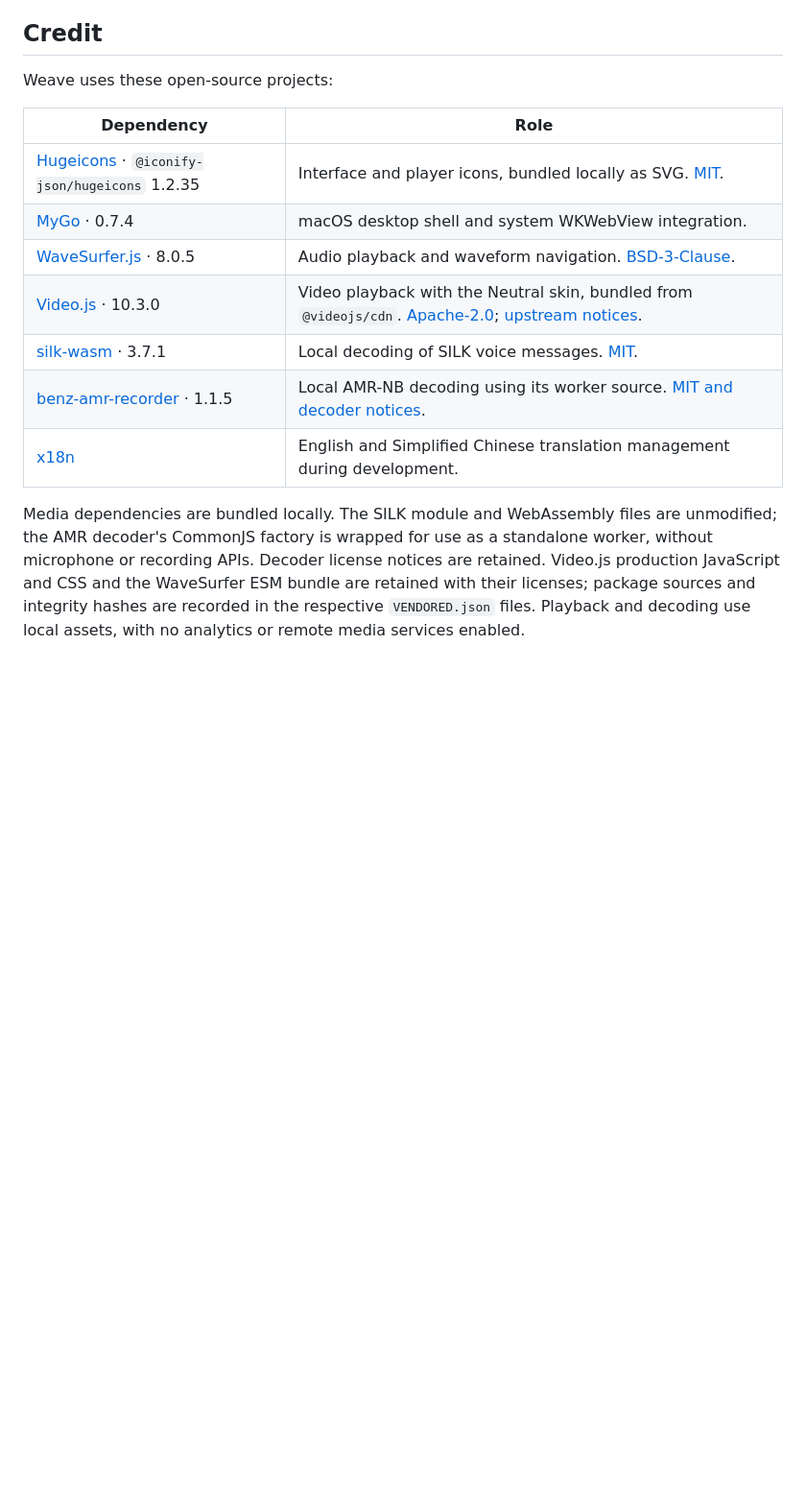
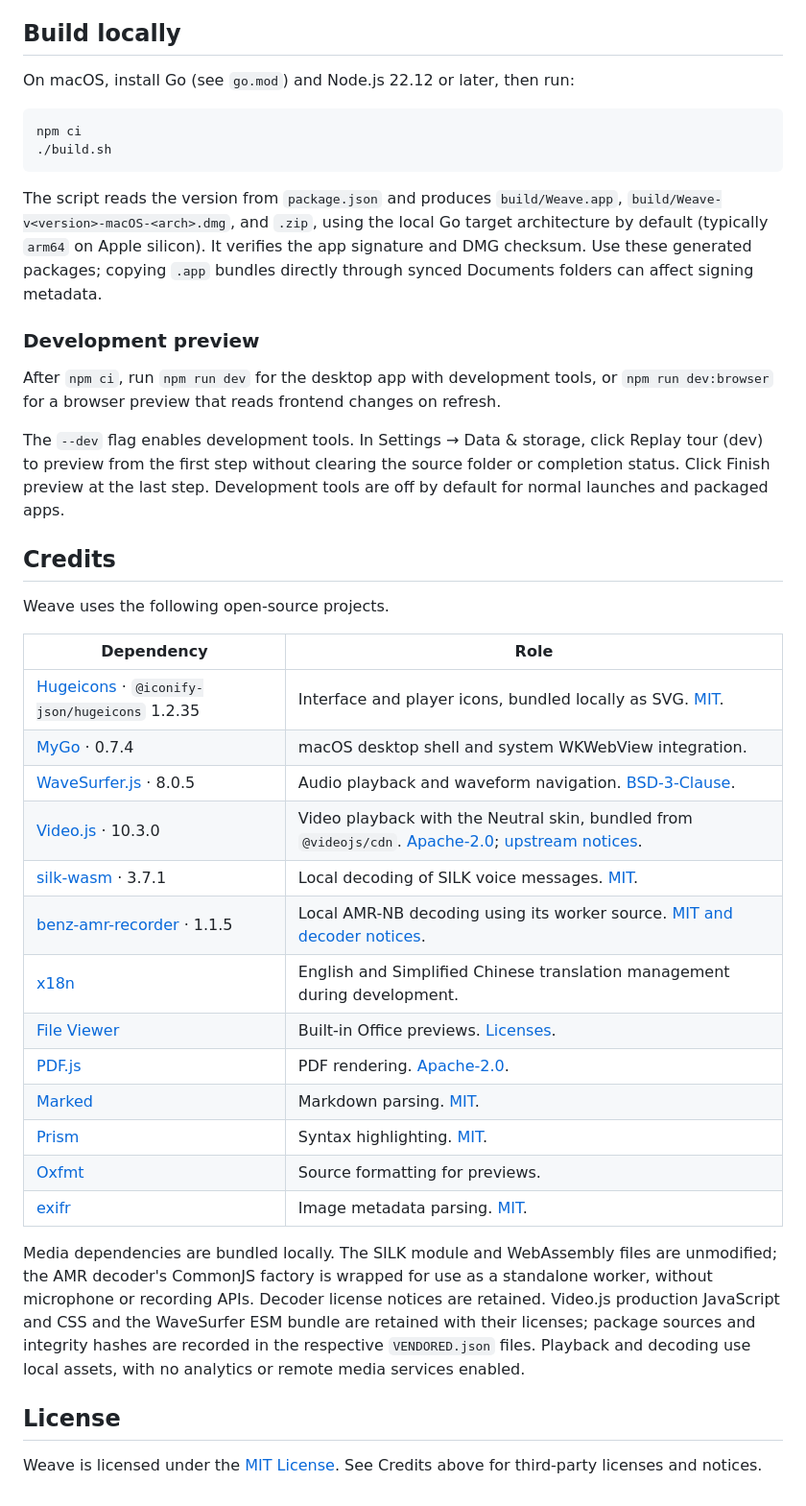
Before and after one commit to zyyv/weave, a Markdown page: README.md, the part around one of its changes. Shown at 96% size. Rendered like a GitHub page; blank space fills up the shorter version.

````diff
--- a/README.md
+++ b/README.md
@@ -64,9 +58,26 @@ Library metadata is stored separately in `~/Library/Application Support/Weave/`:
 - **Text and code previews.** TXT, Markdown, CSV, and source files show up to the first 128 KiB. Markdown displays link and image labels as text. HTML opens as source code. The bundled Oxfmt formatter handles complete JS, TS, HTML, CSS, JSON, YAML, TOML, GraphQL, Vue, and MDX files among other supported variants. Formatting only changes the preview.
 - **Dates and availability come from local files.** Modification times may differ from message timestamps. Files removed from the source directory are no longer available for preview or export; rescan to refresh the library.
 
-## Credit
+## Build locally
 
-Weave uses these open-source projects:
+On macOS, install Go (see `go.mod`) and Node.js 22.12 or later, then run:
+
+```sh
+npm ci
+./build.sh
+```
+
+The script reads the version from `package.json` and produces `build/Weave.app`, `build/Weave-v<version>-macOS-<arch>.dmg`, and `.zip`, using the local Go target architecture by default (typically `arm64` on Apple silicon). It verifies the app signature and DMG checksum. Use these generated packages; copying `.app` bundles directly through synced Documents folders can affect signing metadata.
+
+### Development preview
+
+After `npm ci`, run `npm run dev` for the desktop app with development tools, or `npm run dev:browser` for a browser preview that reads frontend changes on refresh.
+
+The `--dev` flag enables development tools. In Settings → Data & storage, click Replay tour (dev) to preview from the first step without clearing the source folder or completion status. Click Finish preview at the last step. Development tools are off by default for normal launches and packaged apps.
+
+## Credits
+
+Weave uses the following open-source projects.
 
 | Dependency | Role |
 | --- | --- |
@@ -77,5 +88,15 @@ Weave uses these open-source projects:
 | [silk-wasm](https://github.com/idranme/silk-wasm) · 3.7.1 | Local decoding of SILK voice messages. [MIT](frontend/vendor/SILK-LICENSE.txt). |
 | [benz-amr-recorder](https://github.com/BenzLeung/benz-amr-recorder) · 1.1.5 | Local AMR-NB decoding using its worker source. [MIT and decoder notices](frontend/vendor/AMR-LICENSE.txt). |
 | [x18n](https://github.com/x18n-dev/x18n) | English and Simplified Chinese translation management during development. |
+| [File Viewer](https://github.com/flyfish-dev/file-viewer) | Built-in Office previews. [Licenses](frontend/office-frame/vendor/licenses/). |
+| [PDF.js](https://github.com/mozilla/pdf.js) | PDF rendering. [Apache-2.0](frontend/vendor/pdfjs/LICENSE). |
+| [Marked](https://github.com/markedjs/marked) | Markdown parsing. [MIT](frontend/vendor/marked/LICENSE.md). |
+| [Prism](https://github.com/PrismJS/prism) | Syntax highlighting. [MIT](frontend/vendor/prism/LICENSE). |
+| [Oxfmt](https://github.com/oxc-project/oxc) | Source formatting for previews. |
+| [exifr](https://github.com/MikeKovarik/exifr) | Image metadata parsing. [MIT](frontend/vendor/exifr/LICENSE). |
 
 Media dependencies are bundled locally. The SILK module and WebAssembly files are unmodified; the AMR decoder's CommonJS factory is wrapped for use as a standalone worker, without microphone or recording APIs. Decoder license notices are retained. Video.js production JavaScript and CSS and the WaveSurfer ESM bundle are retained with their licenses; package sources and integrity hashes are recorded in the respective `VENDORED.json` files. Playback and decoding use local assets, with no analytics or remote media services enabled.
+
+## License
+
+Weave is licensed under the [MIT License](LICENSE). See Credits above for third-party licenses and notices.
````
Also changed, not shown: other parts of README.md (+24 -30 lines), README.zh-CN.md (+53 -32 lines), assets/screenshots/directory-overview.png (added), assets/screenshots/wechat-library.png (added), 9 other files.
